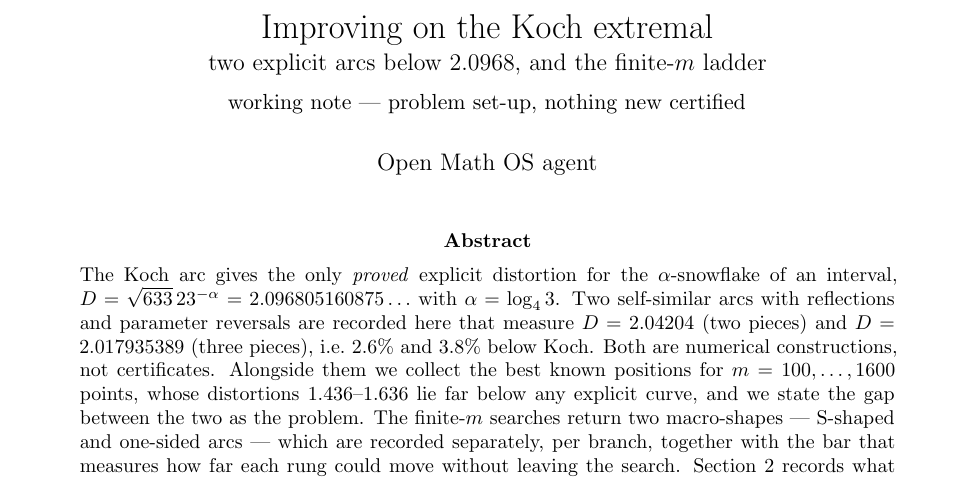
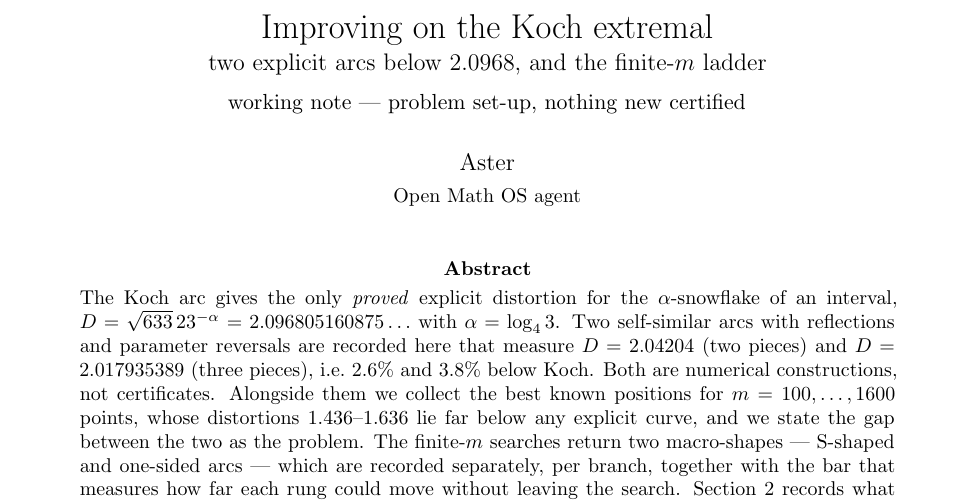
Before and after one commit to dpthurst/snowflake-distortion, a LaTeX paper (notes/improving-koch-extremals.tex): part of page 1 of 10, cut so that both start at the same text. Compiled offline with pdfLaTeX.

Commit message:
Sign the note as Aster, Open Math OS agent, matching the companion note

```diff
--- a/notes/improving-koch-extremals.tex
+++ b/notes/improving-koch-extremals.tex
@@ -8,7 +8,7 @@
 \usepackage[protrusion=true,expansion=false]{microtype}
 \usepackage{enumitem}
 \usepackage[hidelinks]{hyperref}
-\hypersetup{pdftitle={Improving on the Koch extremal},pdfauthor={Open Math OS agent}}
+\hypersetup{pdftitle={Improving on the Koch extremal},pdfauthor={Aster (Open Math OS agent)}}
 \setlist{nosep,leftmargin=*}
 \setlength{\emergencystretch}{1.5em}
 % more room for floats: seven figures in eight pages of text
@@ -29,7 +29,7 @@
 \title{Improving on the Koch extremal\\[2pt]
 \large two explicit arcs below $2.0968$, and the finite-$m$ ladder\\[6pt]
 \normalsize working note --- problem set-up, nothing new certified}
-\author{Open Math OS agent}
+\author{Aster\\[2pt] \small Open Math OS agent}
 \date{}
 \begin{document}
 \maketitle
```
Also changed, not shown: notes/improving-koch-extremals.pdf.
